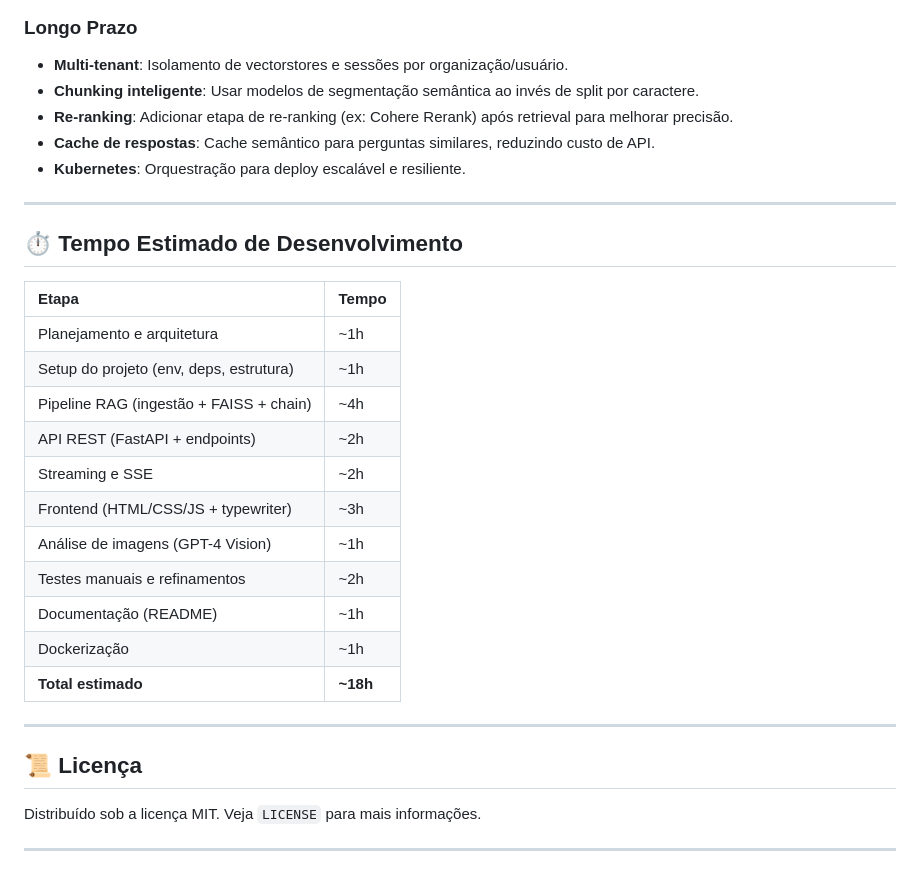
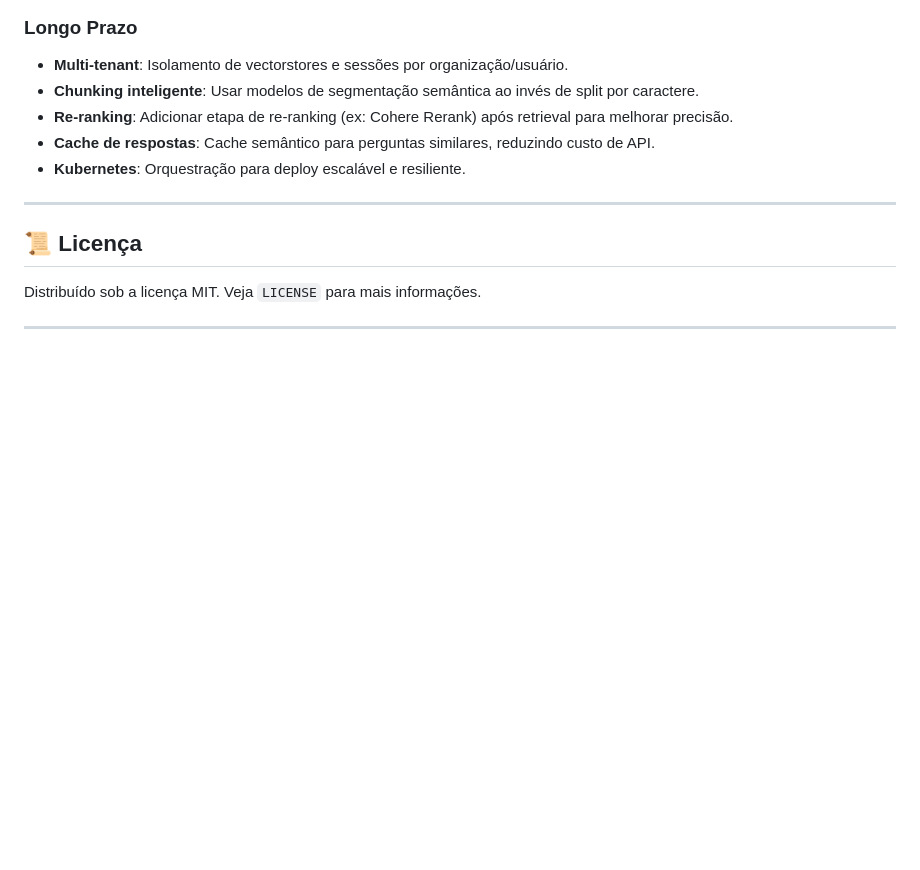
Before and after one commit to JoseTorquato/chatbot_with_rag, a Markdown page: README.md, the part around the change. Rendered like a GitHub page; blank space fills up the shorter version.

Commit message:
docs: remove estimated development time from README

```diff
--- a/README.md
+++ b/README.md
@@ -244,23 +244,6 @@ Se fosse evoluir este projeto para um ambiente produtivo:
 
 ---
 
-## ⏱️ Tempo Estimado de Desenvolvimento
-
-| Etapa | Tempo |
-|:---|:---|
-| Planejamento e arquitetura | ~1h |
-| Setup do projeto (env, deps, estrutura) | ~1h |
-| Pipeline RAG (ingestão + FAISS + chain) | ~4h |
-| API REST (FastAPI + endpoints) | ~2h |
-| Streaming e SSE | ~2h |
-| Frontend (HTML/CSS/JS + typewriter) | ~3h |
-| Análise de imagens (GPT-4 Vision) | ~1h |
-| Testes manuais e refinamentos | ~2h |
-| Documentação (README) | ~1h |
-| Dockerização | ~1h |
-| **Total estimado** | **~18h** |
-
----
 
 ## 📜 Licença
 
```
